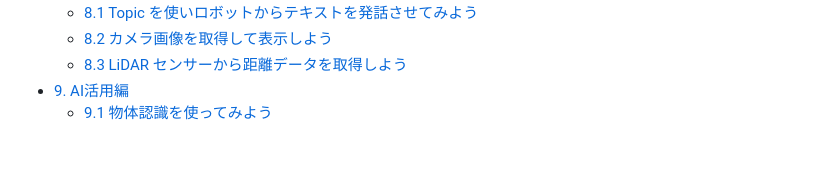
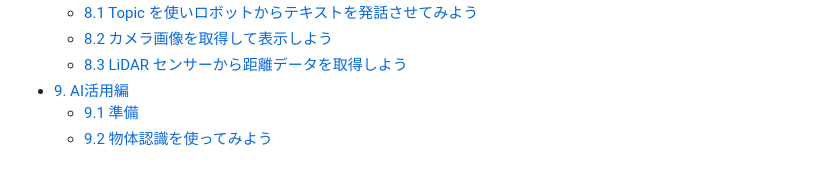
Before and after one commit to horilaboratory/robot_project, a Markdown page: README.md, the part around the change. GitHub-like rendering.

Commit message:
Update ai tutorial.

```diff
--- a/README.md
+++ b/README.md
@@ -26,5 +26,6 @@ VirtualBoxもしくはWSL2を利用したロボット開発環境のセットア
     - [8.1 Topic を使いロボットからテキストを発話させてみよう](/tutorials/tutorial8.1.md)
     - [8.2 カメラ画像を取得して表示しよう](/tutorials/tutorial8.2.md)
     - [8.3 LiDAR センサーから距離データを取得しよう](/tutorials/tutorial8.3.md)
-- [9. AI活用編](/tutorials/tutorial9.md)
-    - [9.1 物体認識を使ってみよう](/tutorials/tutorial9.1.md)
+- [9. AI活用編]()
+    - [9.1 準備](/tutorials/tutorial9.1.md)
+    - [9.2 物体認識を使ってみよう](/tutorials/tutorial9.2.md)
```
Also changed, not shown: tutorials/tutorial9.1.md (+32 -157 lines), tutorials/tutorial9.2.md (added, +21 -0 lines), tutorials/tutorial9.md (deleted, +0 -54 lines), ai-system-overview.png (added), imgs/ai-connection.png (added), 1 other file.
